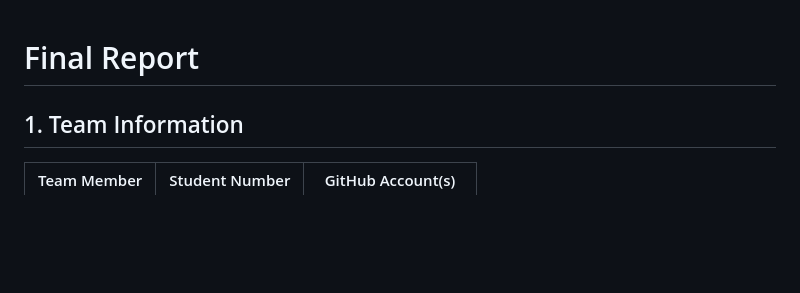
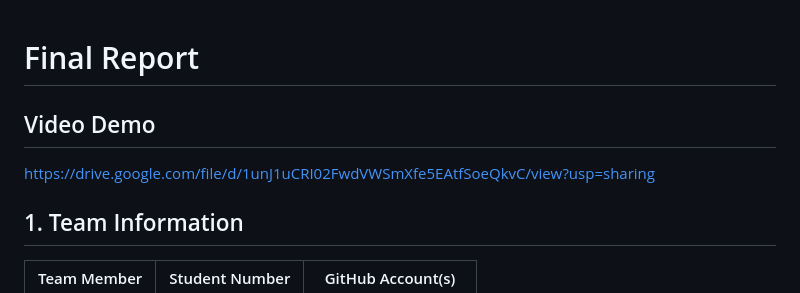
Before and after one commit to ShiyaoSun827/TicketCheckSystem, a Markdown page: README.md, the part around the change. Drawn GitHub-style; blank space fills up the shorter version.

```diff
--- a/README.md
+++ b/README.md
@@ -1,5 +1,6 @@
 # Final Report
-
+## Video Demo
+https://drive.google.com/file/d/1unJ1uCRI02FwdVWSmXfe5EAtfSoeQkvC/view?usp=sharing
 ## 1. Team Information
 
 | Team Member | Student Number | GitHub Account(s) |
```
